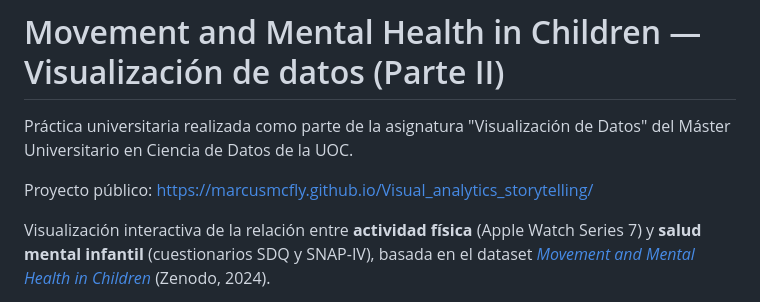
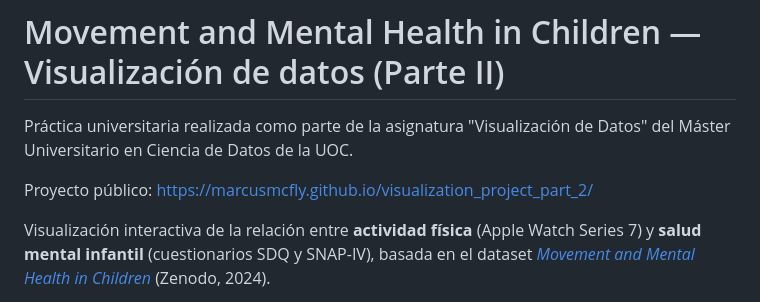
Before and after one commit to MarcusMcFly/visualization_project_part_2, a Markdown page: README.md, the part around the change. GitHub-like rendering.

Commit message:
Bug in link. old link solved

```diff
--- a/README.md
+++ b/README.md
@@ -2,7 +2,7 @@
 
 Práctica universitaria realizada como parte de la asignatura "Visualización de Datos" del Máster Universitario en Ciencia de Datos de la UOC.
 
-Proyecto público: https://marcusmcfly.github.io/Visual_analytics_storytelling/
+Proyecto público: https://marcusmcfly.github.io/visualization_project_part_2/
 
 Visualización interactiva de la relación entre **actividad física** (Apple Watch Series 7) y
 **salud mental infantil** (cuestionarios SDQ y SNAP-IV), basada en el dataset
```
